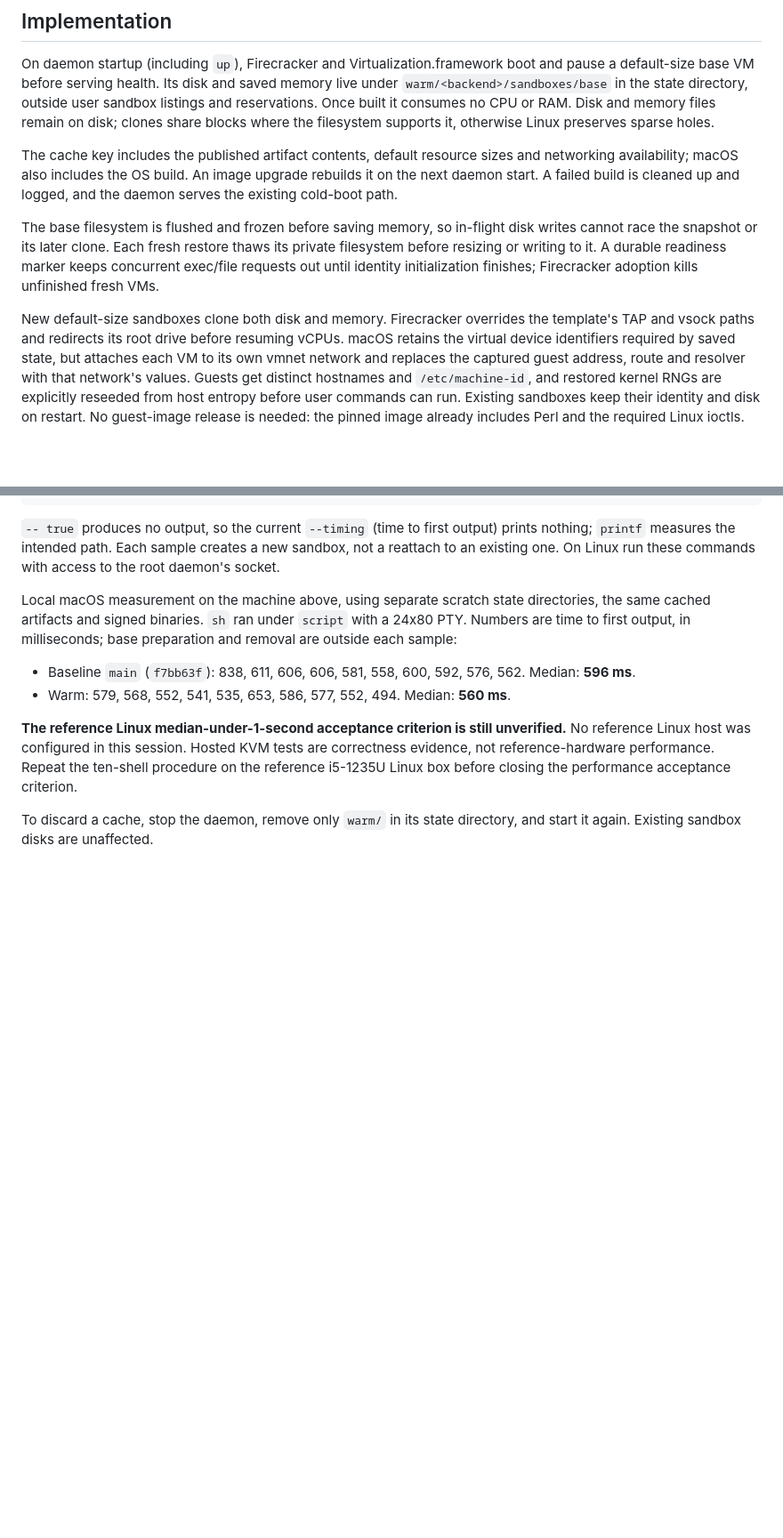
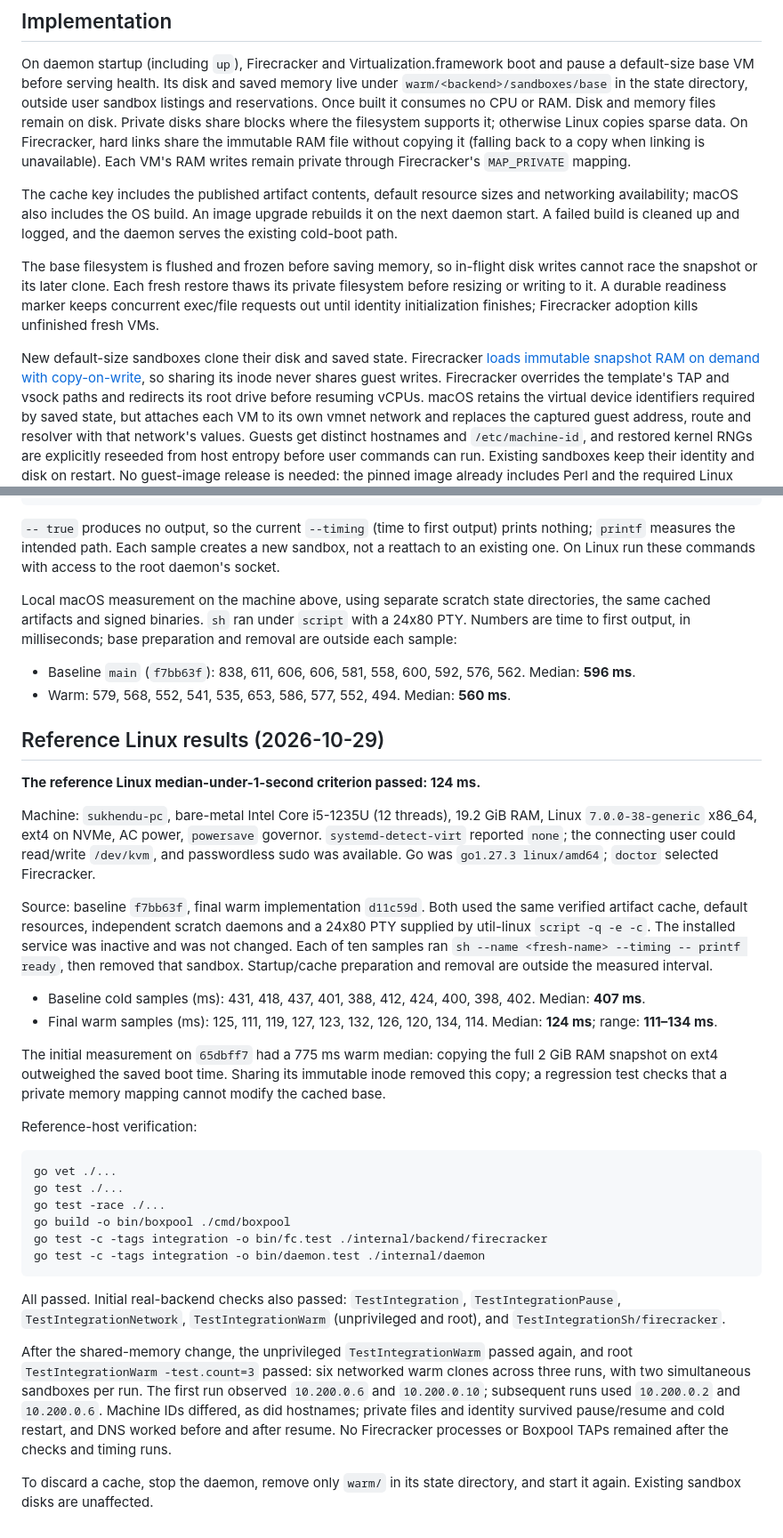
Before and after one commit to Sukhendu2002/boxpool, a Markdown page: docs/benchmarks/m3-warm-boot.md, 2 parts joined by grey strips. Shown at 89% size. Rendered like a GitHub page; blank space fills up the shorter version.

Commit message:
docs: record reference Linux warm boot results
Record the real KVM validation, distinct identities and ten-shell timing
on sukhendu-pc. Include the ext4 RAM-copy regression and its shared-memory
fix so the reference performance evidence is reproducible.

Refs #32

Co-Authored-By: OpenAI <noreply@openai.com>

````diff
--- a/docs/benchmarks/m3-warm-boot.md
+++ b/docs/benchmarks/m3-warm-boot.md
@@ -6,8 +6,11 @@ On daemon startup (including `up`), Firecracker and Virtualization.framework
 boot and pause a default-size base VM before serving health. Its disk and saved
 memory live under `warm/<backend>/sandboxes/base` in the state directory,
 outside user sandbox listings and reservations. Once built it consumes no
-CPU or RAM. Disk and memory files remain on disk; clones share blocks where
-the filesystem supports it, otherwise Linux preserves sparse holes.
+CPU or RAM. Disk and memory files remain on disk. Private disks share blocks
+where the filesystem supports it; otherwise Linux copies sparse data. On
+Firecracker, hard links share the immutable RAM file without copying it
+(falling back to a copy when linking is unavailable). Each VM's RAM writes
+remain private through Firecracker's `MAP_PRIVATE` mapping.
 
 The cache key includes the published artifact contents, default resource
 sizes and networking availability; macOS also includes the OS build. An
@@ -20,7 +23,9 @@ thaws its private filesystem before resizing or writing to it. A durable
 readiness marker keeps concurrent exec/file requests out until identity
 initialization finishes; Firecracker adoption kills unfinished fresh VMs.
 
-New default-size sandboxes clone both disk and memory. Firecracker overrides
+New default-size sandboxes clone their disk and saved state. Firecracker
+[loads immutable snapshot RAM on demand with copy-on-write](https://github.com/firecracker-microvm/firecracker/blob/v1.17.0/docs/snapshotting/snapshot-support.md),
+so sharing its inode never shares guest writes. Firecracker overrides
 the template's TAP and vsock paths and redirects its root drive before resuming
 vCPUs. macOS retains the virtual device identifiers required by saved state,
 but attaches each VM to its own vmnet network and replaces the captured guest
@@ -99,11 +104,57 @@ base preparation and removal are outside each sample:
 - Warm: 579, 568, 552, 541, 535, 653, 586, 577, 552, 494.
   Median: **560 ms**.
 
-**The reference Linux median-under-1-second acceptance criterion is still
-unverified.** No reference Linux host was configured in this session. Hosted
-KVM tests are correctness evidence, not reference-hardware performance.
-Repeat the ten-shell procedure on the reference i5-1235U Linux box before
-closing the performance acceptance criterion.
+## Reference Linux results (2026-10-29)
+
+**The reference Linux median-under-1-second criterion passed: 124 ms.**
+
+Machine: `sukhendu-pc`, bare-metal Intel Core i5-1235U (12 threads),
+19.2 GiB RAM, Linux `7.0.0-38-generic` x86_64, ext4 on NVMe, AC power,
+`powersave` governor. `systemd-detect-virt` reported `none`; the connecting
+user could read/write `/dev/kvm`, and passwordless sudo was available.
+Go was `go1.27.3 linux/amd64`; `doctor` selected Firecracker.
+
+Source: baseline `f7bb63f`, final warm implementation `d11c59d`. Both used
+the same verified artifact cache, default resources, independent scratch
+daemons and a 24x80 PTY supplied by util-linux `script -q -e -c`. The installed
+service was inactive and was not changed. Each of ten samples ran
+`sh --name <fresh-name> --timing -- printf ready`, then removed that sandbox.
+Startup/cache preparation and removal are outside the measured interval.
+
+- Baseline cold samples (ms): 431, 418, 437, 401, 388, 412, 424, 400, 398, 402.
+  Median: **407 ms**.
+- Final warm samples (ms): 125, 111, 119, 127, 123, 132, 126, 120, 134, 114.
+  Median: **124 ms**; range: **111–134 ms**.
+
+The initial measurement on `65dbff7` had a 775 ms warm median: copying the
+full 2 GiB RAM snapshot on ext4 outweighed the saved boot time. Sharing its
+immutable inode removed this copy; a regression test checks that a private
+memory mapping cannot modify the cached base.
+
+Reference-host verification:
+
+```sh
+go vet ./...
+go test ./...
+go test -race ./...
+go build -o bin/boxpool ./cmd/boxpool
+go test -c -tags integration -o bin/fc.test ./internal/backend/firecracker
+go test -c -tags integration -o bin/daemon.test ./internal/daemon
+```
+
+All passed. Initial real-backend checks also passed:
+`TestIntegration`, `TestIntegrationPause`, `TestIntegrationNetwork`,
+`TestIntegrationWarm` (unprivileged and root), and
+`TestIntegrationSh/firecracker`.
+
+After the shared-memory change, the unprivileged `TestIntegrationWarm`
+passed again, and root `TestIntegrationWarm -test.count=3` passed: six
+networked warm clones across three runs, with two simultaneous sandboxes
+per run. The first run observed `10.200.0.6` and `10.200.0.10`; subsequent
+runs used `10.200.0.2` and `10.200.0.6`. Machine IDs differed, as did hostnames;
+private files and identity survived pause/resume and cold restart, and DNS
+worked before and after resume. No Firecracker processes or Boxpool TAPs
+remained after the checks and timing runs.
 
 To discard a cache, stop the daemon, remove only `warm/` in its state
 directory, and start it again. Existing sandbox disks are unaffected.
````
